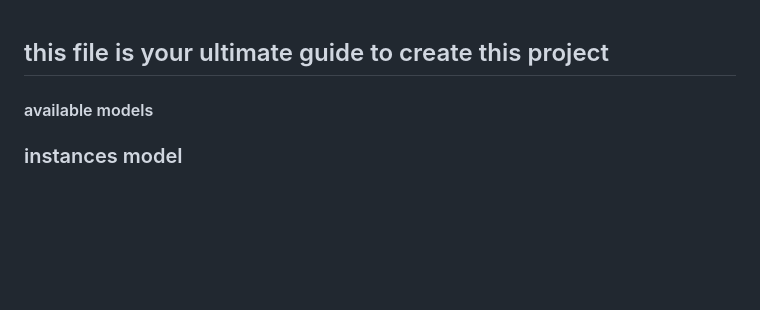
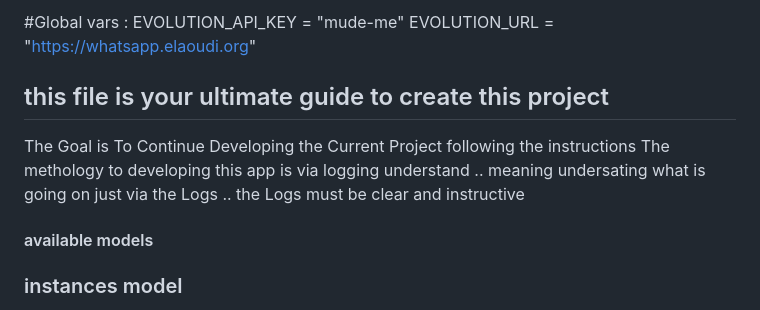
Before and after one commit to KHALIDagara/agentic, a Markdown page: agents.md, the part around the change. Drawn GitHub-style; blank space fills up the shorter version.

```diff
--- a/agents.md
+++ b/agents.md
@@ -1,4 +1,10 @@
+#Global vars :
+EVOLUTION_API_KEY = "mude-me"
+EVOLUTION_URL = "https://whatsapp.elaoudi.org"
 ## this file is your ultimate guide to create this project ##
+The Goal is To Continue Developing the Current Project following the instructions
+The methology to developing this app is via logging understand .. meaning undersating what is going on just via the Logs .. the Logs must be clear and instructive
+
 #### available models ####
 
 ### instances model ###
```
